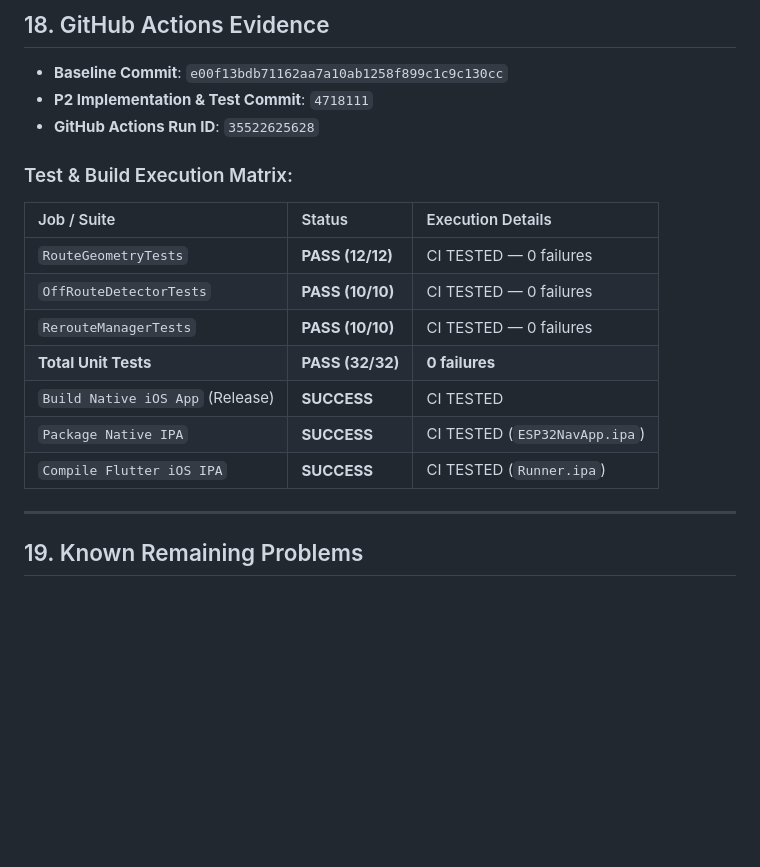
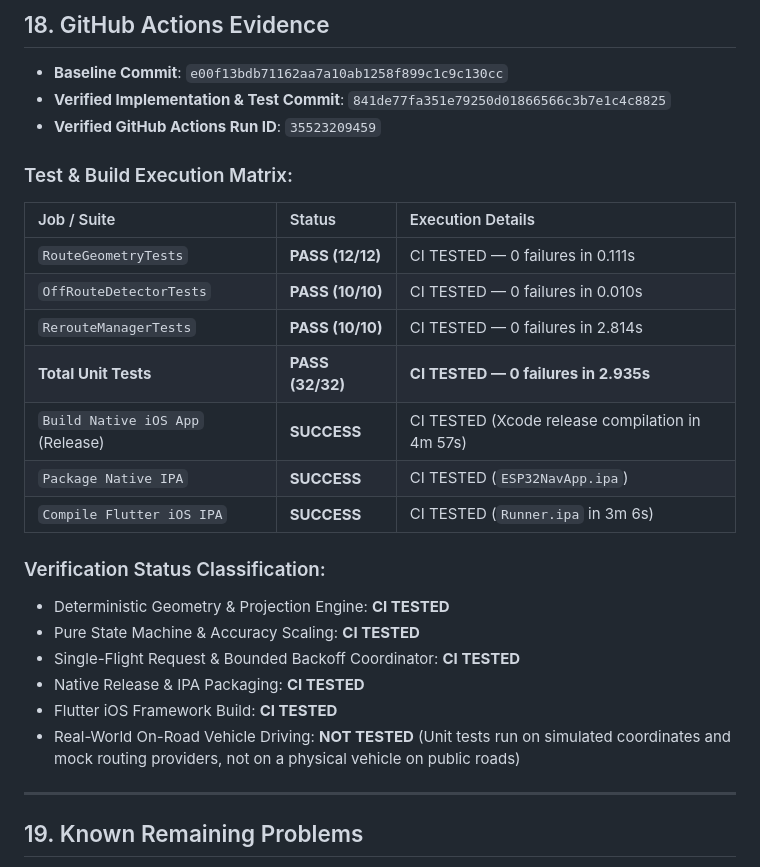
Before and after one commit to ysiduc/esp32-ios-nav, a Markdown page: docs/ai/P2_OFF_ROUTE_REROUTE.md, the part around one of its changes. Drawn GitHub-style; blank space fills up the shorter version.

Commit message:
docs(p2): record verified CI run ID 35523209459 and 32/32 passing tests evidence

```diff
--- a/docs/ai/P2_OFF_ROUTE_REROUTE.md
+++ b/docs/ai/P2_OFF_ROUTE_REROUTE.md
@@ -307,19 +325,27 @@ Native unit testing suite in `mobile_app/ios_native/Tests/ESP32NavAppTests/`:
 ## 18. GitHub Actions Evidence
 
 - **Baseline Commit**: `e00f13bdb71162aa7a10ab1258f899c1c9c130cc`
-- **P2 Implementation & Test Commit**: `4718111`
-- **GitHub Actions Run ID**: `35522625628`
+- **Verified Implementation & Test Commit**: `841de77fa351e79250d01866566c3b7e1c4c8825`
+- **Verified GitHub Actions Run ID**: `35523209459`
 
 ### Test & Build Execution Matrix:
 | Job / Suite | Status | Execution Details |
 | :--- | :--- | :--- |
-| `RouteGeometryTests` | **PASS (12/12)** | CI TESTED — 0 failures |
-| `OffRouteDetectorTests` | **PASS (10/10)** | CI TESTED — 0 failures |
-| `RerouteManagerTests` | **PASS (10/10)** | CI TESTED — 0 failures |
-| **Total Unit Tests** | **PASS (32/32)** | **0 failures** |
-| `Build Native iOS App` (Release) | **SUCCESS** | CI TESTED |
+| `RouteGeometryTests` | **PASS (12/12)** | CI TESTED — 0 failures in 0.111s |
+| `OffRouteDetectorTests` | **PASS (10/10)** | CI TESTED — 0 failures in 0.010s |
+| `RerouteManagerTests` | **PASS (10/10)** | CI TESTED — 0 failures in 2.814s |
+| **Total Unit Tests** | **PASS (32/32)** | **CI TESTED — 0 failures in 2.935s** |
+| `Build Native iOS App` (Release) | **SUCCESS** | CI TESTED (Xcode release compilation in 4m 57s) |
 | `Package Native IPA` | **SUCCESS** | CI TESTED (`ESP32NavApp.ipa`) |
-| `Compile Flutter iOS IPA` | **SUCCESS** | CI TESTED (`Runner.ipa`) |
+| `Compile Flutter iOS IPA` | **SUCCESS** | CI TESTED (`Runner.ipa` in 3m 6s) |
+
+### Verification Status Classification:
+- Deterministic Geometry & Projection Engine: **CI TESTED**
+- Pure State Machine & Accuracy Scaling: **CI TESTED**
+- Single-Flight Request & Bounded Backoff Coordinator: **CI TESTED**
+- Native Release & IPA Packaging: **CI TESTED**
+- Flutter iOS Framework Build: **CI TESTED**
+- Real-World On-Road Vehicle Driving: **NOT TESTED** (Unit tests run on simulated coordinates and mock routing providers, not on a physical vehicle on public roads)
 
 ---
 
```
Also changed, not shown: other parts of docs/ai/P2_OFF_ROUTE_REROUTE.md (+18 -0 lines).
